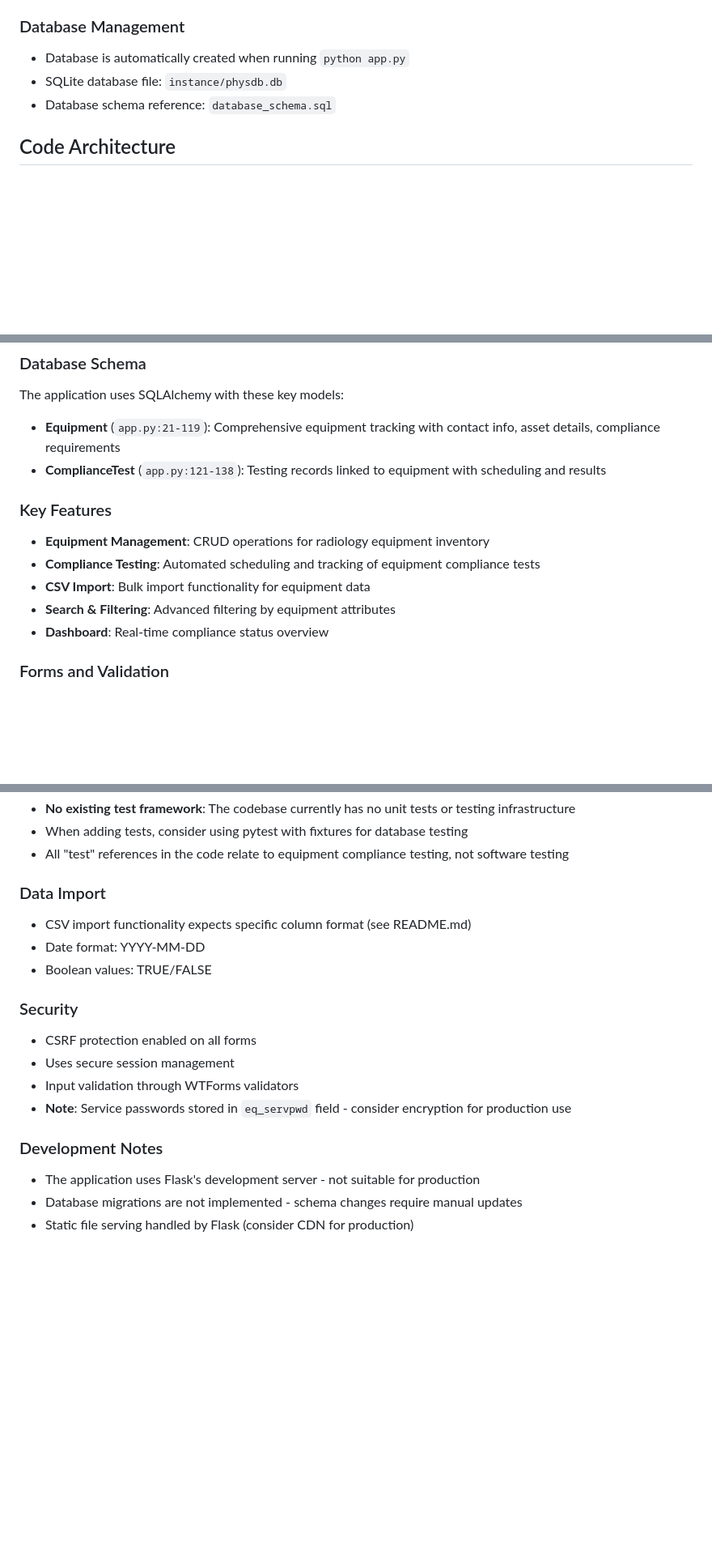
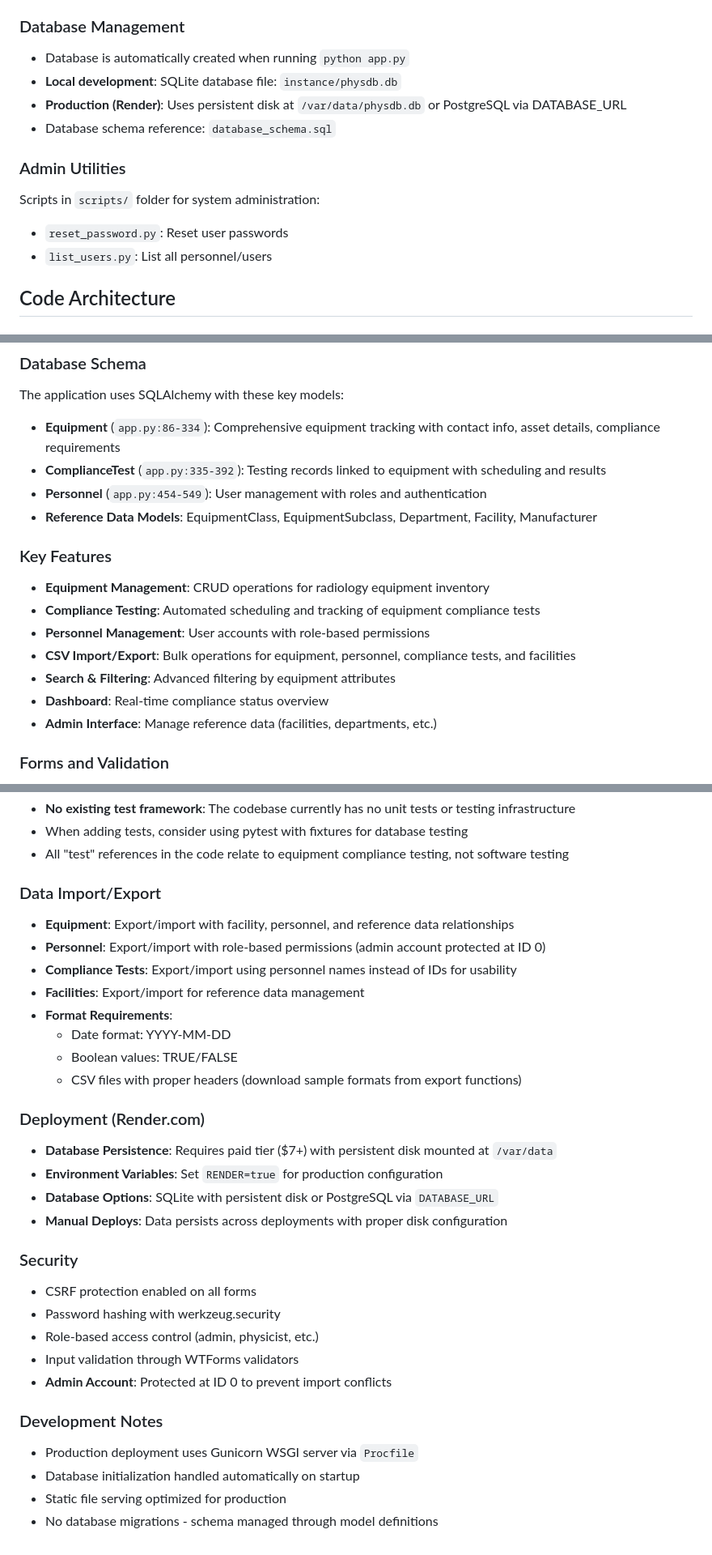
Before and after one commit to nickbevins/rems, a Markdown page: CLAUDE.md, 3 parts joined by grey strips. Shown at 81% size. GitHub-like rendering; blank space fills up the shorter version.

```diff
--- a/CLAUDE.md
+++ b/CLAUDE.md
@@ -27,8 +27,14 @@ pip install -r requirements.txt
 
 ### Database Management
 - Database is automatically created when running `python app.py`
-- SQLite database file: `instance/physdb.db`
+- **Local development**: SQLite database file: `instance/physdb.db`
+- **Production (Render)**: Uses persistent disk at `/var/data/physdb.db` or PostgreSQL via DATABASE_URL
 - Database schema reference: `database_schema.sql`
+
+### Admin Utilities
+Scripts in `scripts/` folder for system administration:
+- `reset_password.py`: Reset user passwords
+- `list_users.py`: List all personnel/users
 
 ## Code Architecture
 
@@ -45,15 +51,19 @@ pip install -r requirements.txt
 
 ### Database Schema
 The application uses SQLAlchemy with these key models:
-- **Equipment** (`app.py:21-119`): Comprehensive equipment tracking with contact info, asset details, compliance requirements
-- **ComplianceTest** (`app.py:121-138`): Testing records linked to equipment with scheduling and results
+- **Equipment** (`app.py:86-334`): Comprehensive equipment tracking with contact info, asset details, compliance requirements
+- **ComplianceTest** (`app.py:335-392`): Testing records linked to equipment with scheduling and results
+- **Personnel** (`app.py:454-549`): User management with roles and authentication
+- **Reference Data Models**: EquipmentClass, EquipmentSubclass, Department, Facility, Manufacturer
 
 ### Key Features
 - **Equipment Management**: CRUD operations for radiology equipment inventory
 - **Compliance Testing**: Automated scheduling and tracking of equipment compliance tests
-- **CSV Import**: Bulk import functionality for equipment data
+- **Personnel Management**: User accounts with role-based permissions
+- **CSV Import/Export**: Bulk operations for equipment, personnel, compliance tests, and facilities
 - **Search & Filtering**: Advanced filtering by equipment attributes
 - **Dashboard**: Real-time compliance status overview
+- **Admin Interface**: Manage reference data (facilities, departments, etc.)
 
 ### Forms and Validation
 - Uses Flask-WTF for form handling with CSRF protection
@@ -72,18 +82,31 @@ The application uses SQLAlchemy with these key models:
 - When adding tests, consider using pytest with fixtures for database testing
 - All "test" references in the code relate to equipment compliance testing, not software testing
 
-### Data Import
-- CSV import functionality expects specific column format (see README.md)
-- Date format: YYYY-MM-DD
-- Boolean values: TRUE/FALSE
+### Data Import/Export
+- **Equipment**: Export/import with facility, personnel, and reference data relationships
+- **Personnel**: Export/import with role-based permissions (admin account protected at ID 0)
+- **Compliance Tests**: Export/import using personnel names instead of IDs for usability
+- **Facilities**: Export/import for reference data management
+- **Format Requirements**:
+  - Date format: YYYY-MM-DD
+  - Boolean values: TRUE/FALSE
+  - CSV files with proper headers (download sample formats from export functions)
+
+### Deployment (Render.com)
+- **Database Persistence**: Requires paid tier ($7+) with persistent disk mounted at `/var/data`
+- **Environment Variables**: Set `RENDER=true` for production configuration
+- **Database Options**: SQLite with persistent disk or PostgreSQL via `DATABASE_URL`
+- **Manual Deploys**: Data persists across deployments with proper disk configuration
 
 ### Security
 - CSRF protection enabled on all forms
-- Uses secure session management
+- Password hashing with werkzeug.security
+- Role-based access control (admin, physicist, etc.)
 - Input validation through WTForms validators
-- **Note**: Service passwords stored in `eq_servpwd` field - consider encryption for production use
+- **Admin Account**: Protected at ID 0 to prevent import conflicts
 
 ### Development Notes
-- The application uses Flask's development server - not suitable for production
-- Database migrations are not implemented - schema changes require manual updates
-- Static file serving handled by Flask (consider CDN for production)
+- Production deployment uses Gunicorn WSGI server via `Procfile`
+- Database initialization handled automatically on startup
+- Static file serving optimized for production
+- No database migrations - schema managed through model definitions
```
Also changed, not shown: README.md (+52 -17 lines).
